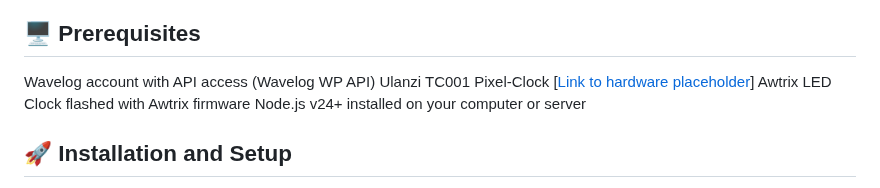
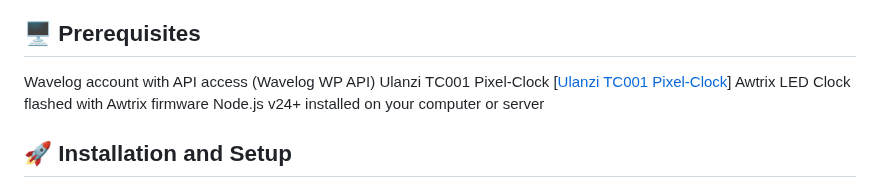
Before and after one commit to HochdruckHummer/WavelogQSOStats2Awtrix, a Markdown page: README.md, the part around the change. Drawn GitHub-style.

Commit message:
Update link text for Ulanzi TC001 Pixel-Clock

```diff
--- a/README.md
+++ b/README.md
@@ -11,7 +11,7 @@ Test API connection and view all current QSO totals
 Built with Node.js, Express, and simple web interface
 ## 🖥️ Prerequisites
 Wavelog account with API access (Wavelog WP API)
-Ulanzi TC001 Pixel-Clock [[Link to hardware placeholder](https://geni.us/ulanzi-pixelclock)]
+Ulanzi TC001 Pixel-Clock [[Ulanzi TC001 Pixel-Clock](https://geni.us/ulanzi-pixelclock)]
 Awtrix LED Clock flashed with Awtrix firmware
 Node.js v24+ installed on your computer or server
 ## 🚀 Installation and Setup
```
